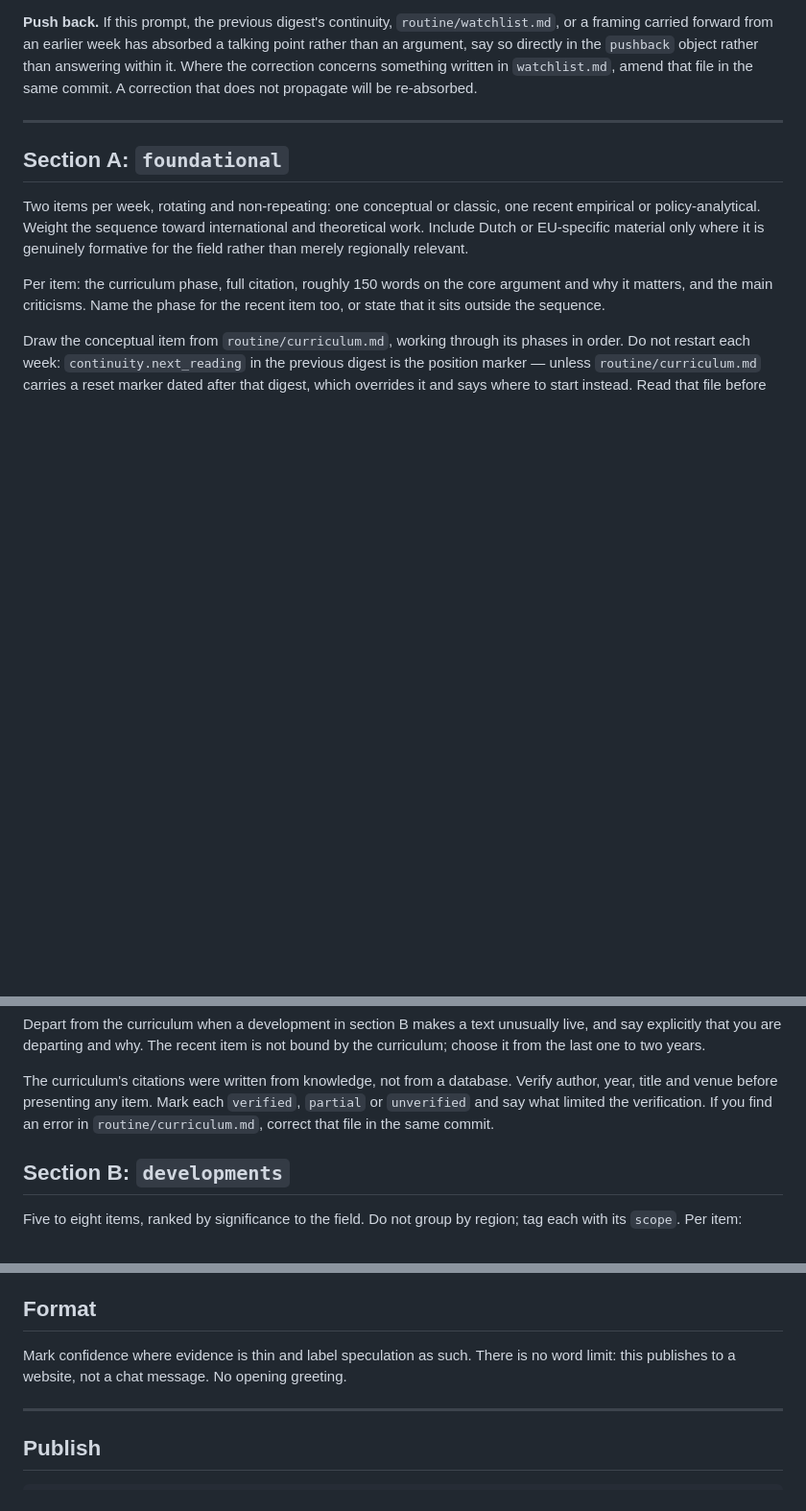
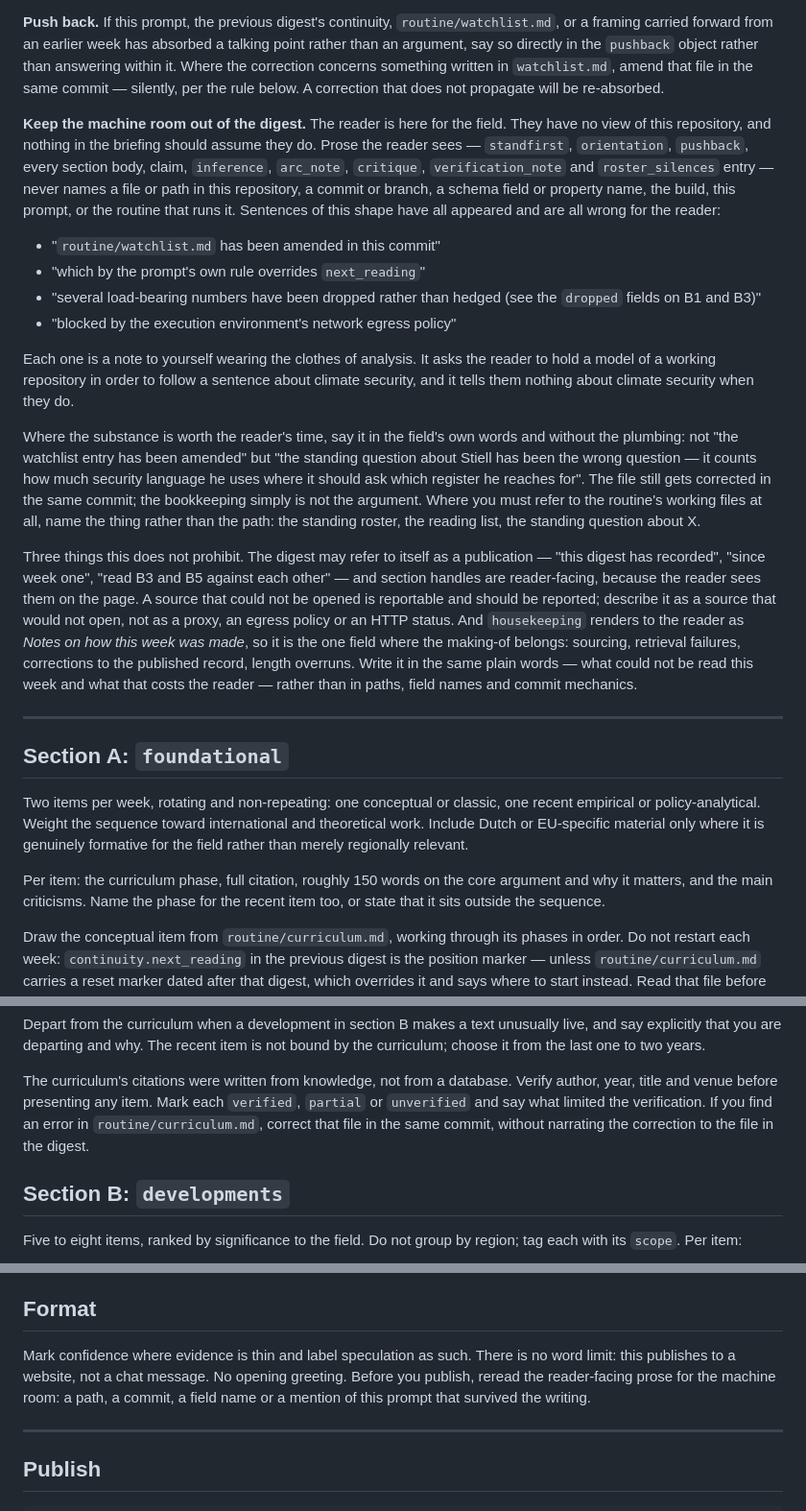
Before and after one commit to MikeK12552/earth-hotter-wisdom, a Markdown page: routine/PROMPT.md, 3 parts joined by grey strips. Shown at 96% size. GitHub-like rendering; blank space fills up the shorter version.

Commit message:
Rule the routine's own plumbing out of the digest prose
Reader-facing prose has been narrating the repository: "routine/watchlist.md
has been amended in this commit" closed this week's pushback, a verification
note explained which marker overrode next_reading, and housekeeping has twice
blamed the execution environment's egress policy. Each asks a reader who cannot
see the repository to hold a model of it in order to follow a sentence about
climate security.

The prompt now names the offence with the actual sentences that produced it,
and says what to write instead: the corrected argument in the field's own
words, with the file still amended in the same commit but not reported. The
three instructions that ask for a working file to be corrected now say to do it
silently, and Format adds a reread pass before publishing.

Bounded so it does not cost anything real: the digest may still refer to itself
as a publication and use section handles the reader can see, a source that will
not open is still reportable in plain words, and housekeeping stays the one
place where the making-of belongs.

Co-Authored-By: Claude Opus 5 <noreply@anthropic.com>
Claude-Session: https://claude.ai/code/session_014YgUeykEqGNEGLH6ARfPXV

```diff
--- a/routine/PROMPT.md
+++ b/routine/PROMPT.md
@@ -93,7 +93,45 @@ hedging it, and record what you dropped and why in the item's `dropped` field.
 or a framing carried forward from an earlier week has absorbed a talking point rather
 than an argument, say so directly in the `pushback` object rather than answering within
 it. Where the correction concerns something written in `watchlist.md`, amend that file
-in the same commit. A correction that does not propagate will be re-absorbed.
+in the same commit — silently, per the rule below. A correction that does not propagate
+will be re-absorbed.
+
+**Keep the machine room out of the digest.** The reader is here for the field. They have
+no view of this repository, and nothing in the briefing should assume they do. Prose the
+reader sees — `standfirst`, `orientation`, `pushback`, every section body, claim,
+`inference`, `arc_note`, `critique`, `verification_note` and `roster_silences` entry —
+never names a file or path in this repository, a commit or branch, a schema field or
+property name, the build, this prompt, or the routine that runs it. Sentences of this
+shape have all appeared and are all wrong for the reader:
+
+- "`routine/watchlist.md` has been amended in this commit"
+- "which by the prompt's own rule overrides `next_reading`"
+- "several load-bearing numbers have been dropped rather than hedged (see the `dropped`
+  fields on B1 and B3)"
+- "blocked by the execution environment's network egress policy"
+
+Each one is a note to yourself wearing the clothes of analysis. It asks the reader to
+hold a model of a working repository in order to follow a sentence about climate
+security, and it tells them nothing about climate security when they do.
+
+Where the substance is worth the reader's time, say it in the field's own words and
+without the plumbing: not "the watchlist entry has been amended" but "the standing
+question about Stiell has been the wrong question — it counts how much security language
+he uses where it should ask which register he reaches for". The file still gets
+corrected in the same commit; the bookkeeping simply is not the argument. Where you must
+refer to the routine's working files at all, name the thing rather than the path: the
+standing roster, the reading list, the standing question about X.
+
+Three things this does not prohibit. The digest may refer to itself as a publication —
+"this digest has recorded", "since week one", "read B3 and B5 against each other" — and
+section handles are reader-facing, because the reader sees them on the page. A source
+that could not be opened is reportable and should be reported; describe it as a source
+that would not open, not as a proxy, an egress policy or an HTTP status. And
+`housekeeping` renders to the reader as *Notes on how this week was made*, so it is the
+one field where the making-of belongs: sourcing, retrieval failures, corrections to the
+published record, length overruns. Write it in the same plain words — what could not be
+read this week and what that costs the reader — rather than in paths, field names and
+commit mechanics.
 
 ---
 
@@ -122,7 +160,8 @@ curriculum; choose it from the last one to two years.
 The curriculum's citations were written from knowledge, not from a database. Verify
 author, year, title and venue before presenting any item. Mark each `verified`,
 `partial` or `unverified` and say what limited the verification. If you find an error in
-`routine/curriculum.md`, correct that file in the same commit.
+`routine/curriculum.md`, correct that file in the same commit, without narrating the
+correction to the file in the digest.
 
 ## Section B: `developments`
 
@@ -307,7 +347,9 @@ the decay is invisible: the reader simply stops marking terms.
 ## Format
 
 Mark confidence where evidence is thin and label speculation as such. There is no word
-limit: this publishes to a website, not a chat message. No opening greeting.
+limit: this publishes to a website, not a chat message. No opening greeting. Before you
+publish, reread the reader-facing prose for the machine room: a path, a commit, a field
+name or a mention of this prompt that survived the writing.
 
 ---
 
```
Also changed, not shown: other parts of routine/PROMPT.md (+2 -1 lines).
